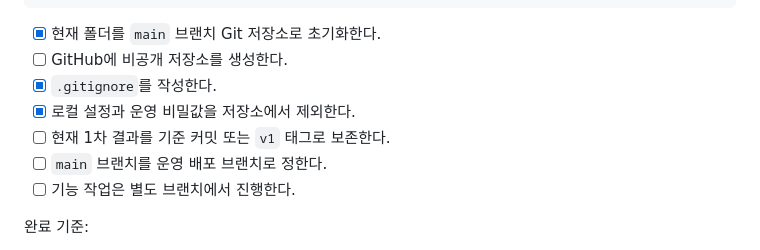
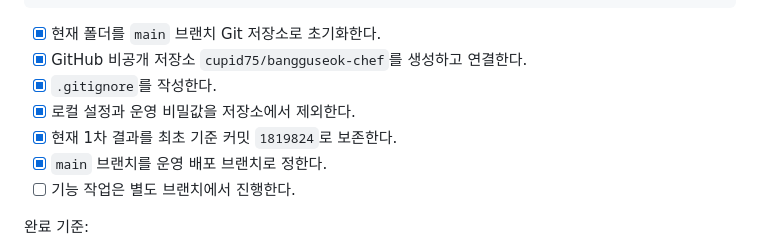
Before and after one commit to cupid75/bangguseok-chef, a Markdown page: CLOUDFLARE_MIGRATION_PLAN.md, the part around the change. Drawn GitHub-style.

Commit message:
docs: record repository setup progress

````diff
--- a/CLOUDFLARE_MIGRATION_PLAN.md
+++ b/CLOUDFLARE_MIGRATION_PLAN.md
@@ -103,11 +103,11 @@
 ```
 
 - [x] 현재 폴더를 `main` 브랜치 Git 저장소로 초기화한다.
-- [ ] GitHub에 비공개 저장소를 생성한다.
+- [x] GitHub 비공개 저장소 `cupid75/bangguseok-chef`를 생성하고 연결한다.
 - [x] `.gitignore`를 작성한다.
 - [x] 로컬 설정과 운영 비밀값을 저장소에서 제외한다.
-- [ ] 현재 1차 결과를 기준 커밋 또는 `v1` 태그로 보존한다.
-- [ ] `main` 브랜치를 운영 배포 브랜치로 정한다.
+- [x] 현재 1차 결과를 최초 기준 커밋 `1819824`로 보존한다.
+- [x] `main` 브랜치를 운영 배포 브랜치로 정한다.
 - [ ] 기능 작업은 별도 브랜치에서 진행한다.
 
 완료 기준:
````
